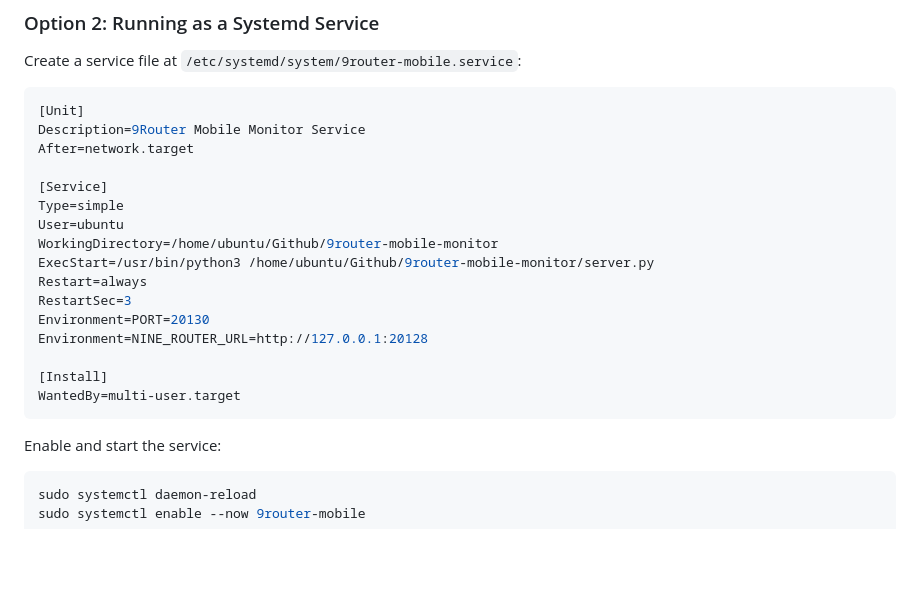
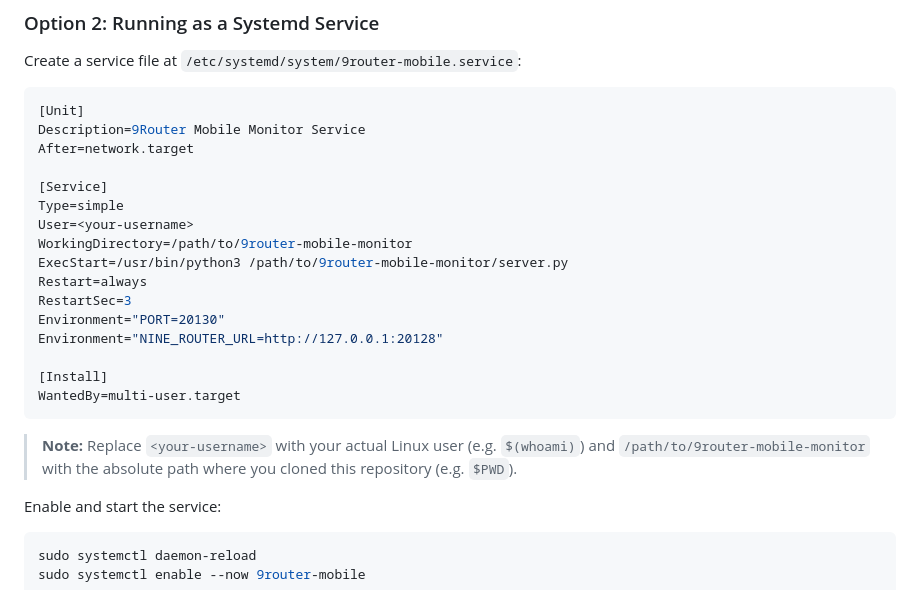
Before and after one commit to danskiv/9router-mobile-monitor, a Markdown page: README.md, the part around the change. Drawn GitHub-style; blank space fills up the shorter version.

Commit message:
docs: generalize systemd service unit template with generic placeholders

````diff
--- a/README.md
+++ b/README.md
@@ -102,17 +102,19 @@ After=network.target
 
 [Service]
 Type=simple
-User=ubuntu
-WorkingDirectory=/home/ubuntu/Github/9router-mobile-monitor
-ExecStart=/usr/bin/python3 /home/ubuntu/Github/9router-mobile-monitor/server.py
+User=<your-username>
+WorkingDirectory=/path/to/9router-mobile-monitor
+ExecStart=/usr/bin/python3 /path/to/9router-mobile-monitor/server.py
 Restart=always
 RestartSec=3
-Environment=PORT=20130
-Environment=NINE_ROUTER_URL=http://127.0.0.1:20128
+Environment="PORT=20130"
+Environment="NINE_ROUTER_URL=http://127.0.0.1:20128"
 
 [Install]
 WantedBy=multi-user.target
 ```
+
+> **Note:** Replace `<your-username>` with your actual Linux user (e.g. `$(whoami)`) and `/path/to/9router-mobile-monitor` with the absolute path where you cloned this repository (e.g. `$PWD`).
 
 Enable and start the service:
 
````
